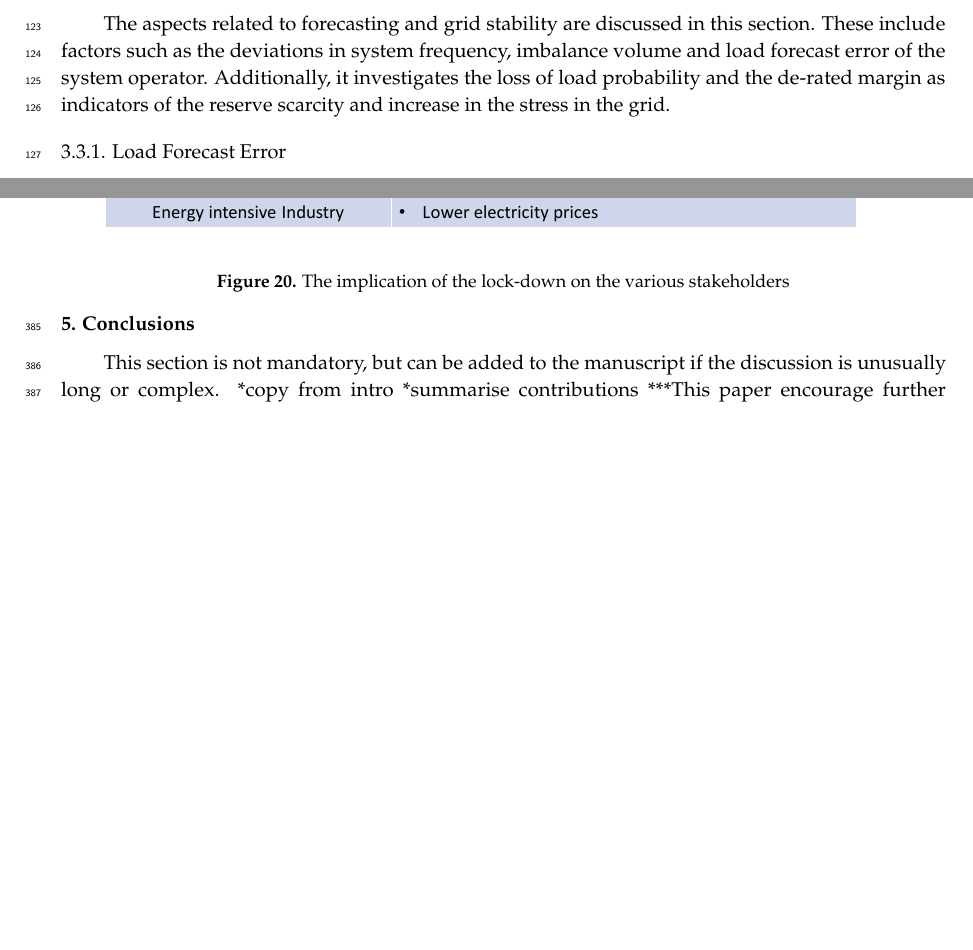
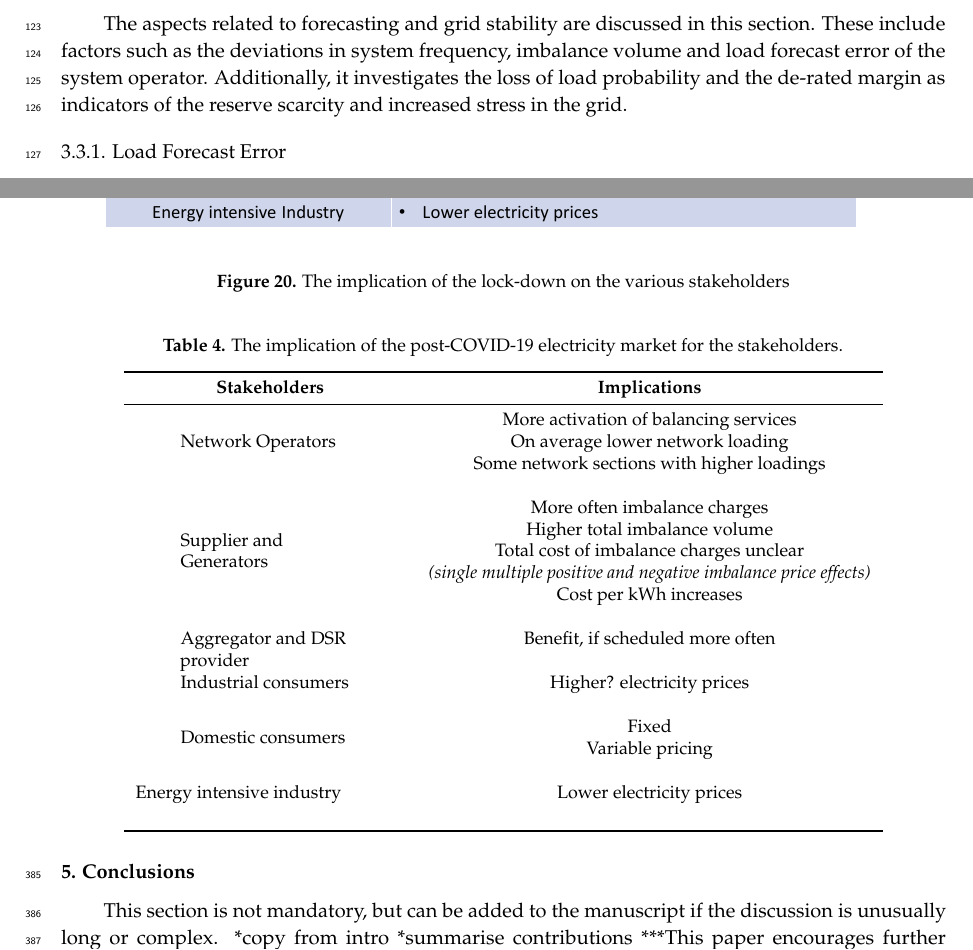
Before and after one commit to desenk/Impact-of-COVID-19-Lockdown-on-Electricity-Demand-in-GB, a LaTeX paper (Main.tex): two parts of pages 5 and 19 of 24 before the commit and two parts of pages 5 and 19 of 25 after it, joined at a grey line, cut so that both start at the same text, the shorter picture padded with empty space. Compiled offline with pdfLaTeX.

Commit message:
Created a table in TeX for the implications  #15

```diff
--- a/Main.tex
+++ b/Main.tex
@@ -342,7 +342,7 @@ The conventional generation portfolio, including all generation assets with marg
 
 %%%%%%%%%%%%%%%%%%%%%%%%%%%%%%%%%%%%%%%%%%%%%%%%%%%%%%%%%%%%%%%%%%%%%%%%%%%%%%%%%%%%%%
 \subsection{Forecasting and Grid Stability}
-The aspects related to forecasting and grid stability are discussed in this section. These include factors such as the deviations in system frequency, imbalance volume and load forecast error of the system operator. Additionally, it investigates the loss of load probability and the de-rated margin as indicators of the reserve scarcity and increase in the stress in the grid.
+The aspects related to forecasting and grid stability are discussed in this section. These include factors such as the deviations in system frequency, imbalance volume and load forecast error of the system operator. Additionally, it investigates the loss of load probability and the de-rated margin as indicators of the reserve scarcity and increased stress in the grid.
 
 \subsubsection{Load Forecast Error}\label{DemandForecastError}
 In this chapter, the short-term load forecast effects due to COVID-19 are analysed in the GB power system. In contrast to mid- and long-term load forecast, which make predictions above months and years, respectively, the short-term load forecast make predictions for hours up to weeks before the settlement period \cite{SahayDayNetwork,Khuntia2016ForecastingReview}. Short-term load forecasting plays an important role in scheduling the power plants efficiently in electricity market, as economic dispatch and unit commitment requires load forecasts \cite{He2020Day-aheadForest}. As result, improving the forecast accuracy lead to a more reliable and affordable power system \cite{SahayDayNetwork}.
@@ -683,6 +683,48 @@ Aggregators and Demand side response (DSR) providers are expected to be more oft
 
 
 
+\begin{table}[H]
+\caption{The implication of the post-COVID-19 electricity market for the stakeholders.
+}\label{table:Implications}
+\centering
+%% \tablesize{} %% You can specify the fontsize here, e.g., \tablesize{\footnotesize}. If commented out \small will be used.
+\begin{tabular}{cc}
+\toprule
+\textbf{Stakeholders} & \textbf{Implications}	\\
+\midrule
+
+\multirow{3}{10em}{Network Operators}
+& More activation of balancing services \\
+& On average lower network loading \\
+& Some network sections with higher loadings \\\\
+
+\multirow{5}{10em}{Supplier and Generators}
+& More often imbalance charges \\
+& Higher total imbalance volume \\
+& Total cost of imbalance charges unclear \\
+& \textit{(single multiple positive and negative imbalance price effects)} \\
+& Cost per kWh increases \\\\
+
+\multirow{1}{10em}{Aggregator and DSR provider}
+& Benefit, if scheduled more often \\ \\
+
+\multirow{1}{10em}{Industrial consumers}
+& Higher? electricity prices \\\\
+
+
+\multirow{2}{10em}{Domestic consumers}
+& Fixed \\
+& Variable pricing \\\\
+
+\multirow{1}{15em}{Energy intensive industry}
+& Lower electricity prices \\\\
+
+
+\bottomrule
+\end{tabular}
+\end{table}
+
+
 %===============================================================
 %                           CONCLUSIONS
 %===============================================================
@@ -691,7 +733,7 @@ Aggregators and Demand side response (DSR) providers are expected to be more oft
 This section is not mandatory, but can be added to the manuscript if the discussion is unusually long or complex.
 *copy from intro
 *summarise contributions
-***This paper encourage further research***
+***This paper encourages further research***
 
 \vspace{6pt}
 
```
